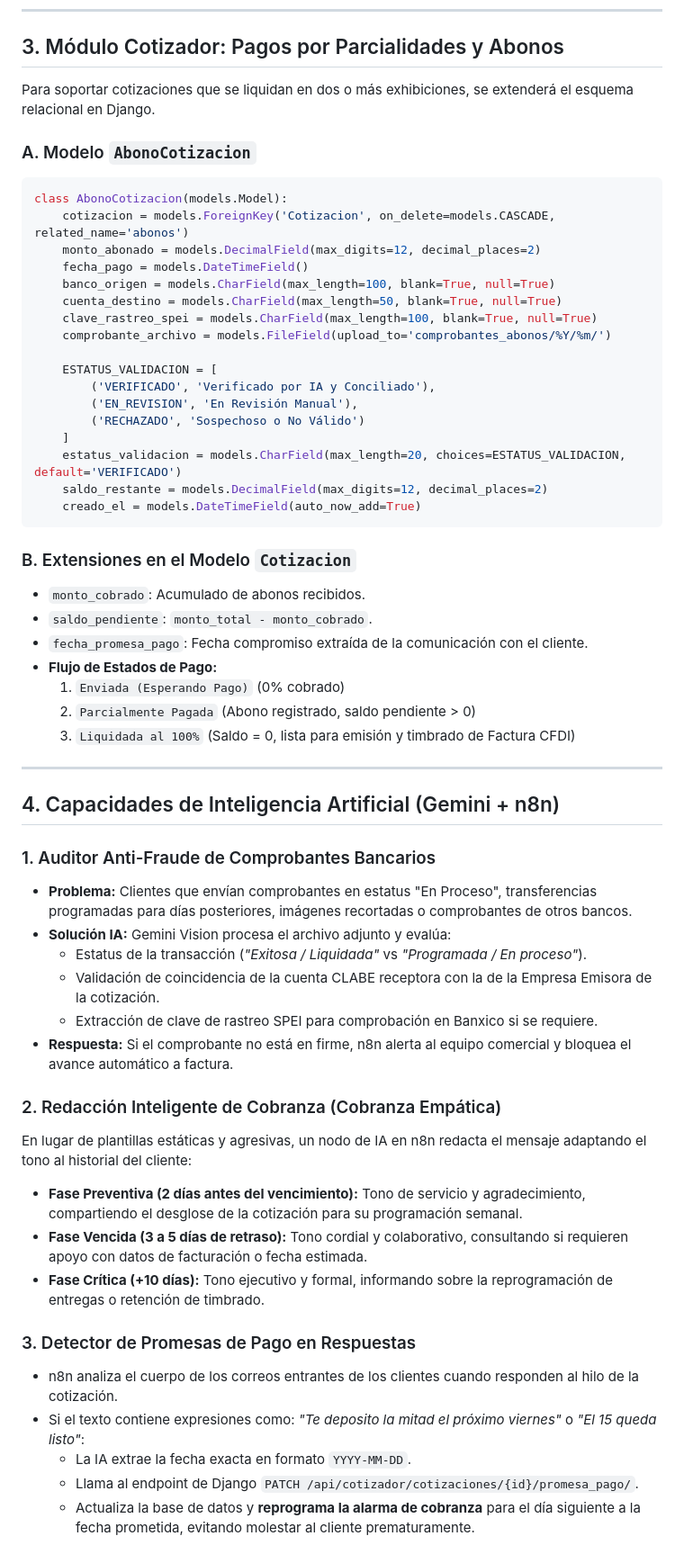
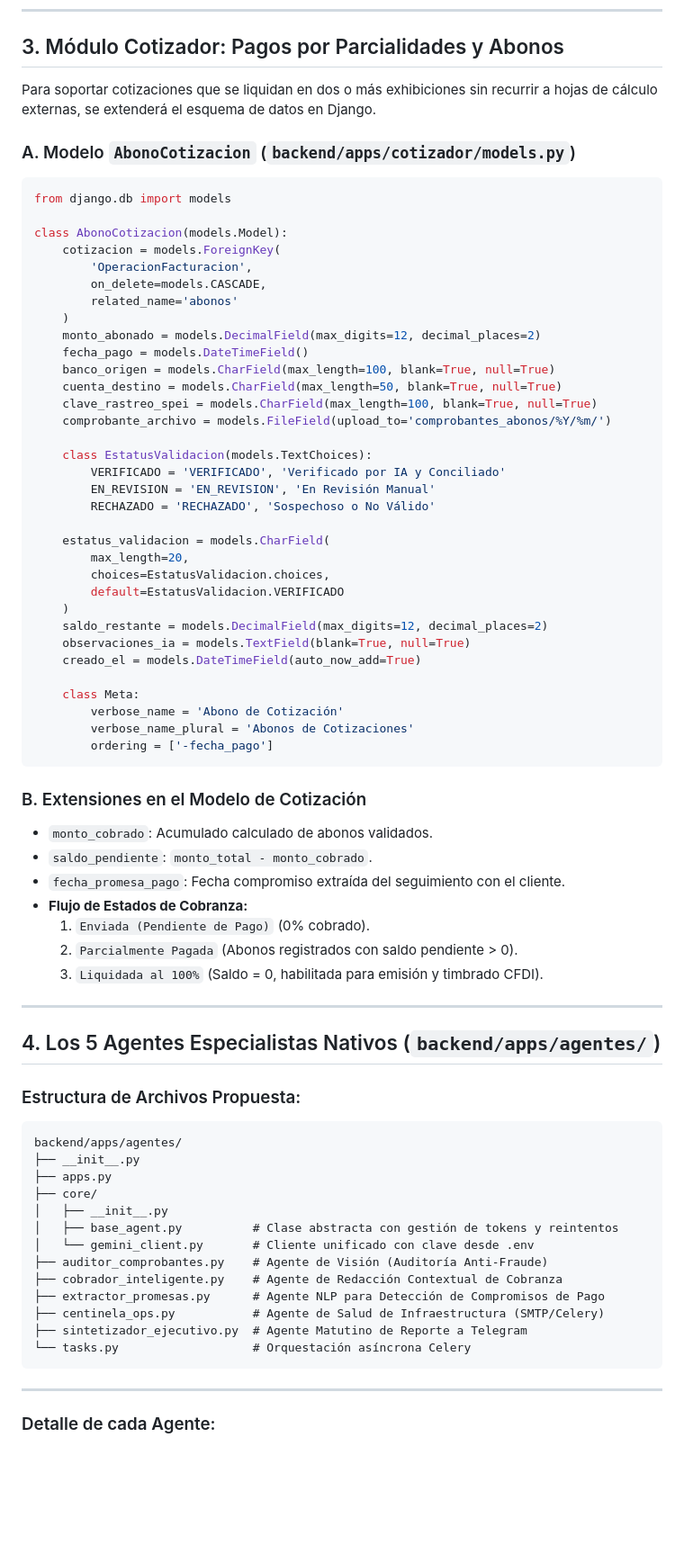
Before and after one commit to AlanContrera/Sistema-Integral-de-Gesti-n, a Markdown page: docs/futuras_implementaciones/2026-09-11_Integracion_n8n_Cobranza_Inteligente_y_CRM_Comercial.md, the part around one of its changes. Shown at 90% size. Drawn GitHub-style; blank space fills up the shorter version.

Commit message:
docs: actualizar propuesta de arquitectura a agentes nativos Django y Celery (sin n8n ni multiagentes)

````diff
--- a/docs/futuras_implementaciones/2026-09-11_Integracion_n8n_Cobranza_Inteligente_y_CRM_Comercial.md
+++ b/docs/futuras_implementaciones/2026-09-11_Integracion_n8n_Cobranza_Inteligente_y_CRM_Comercial.md
@@ -83,12 +83,18 @@ graph TD
 
 ## 3. Módulo Cotizador: Pagos por Parcialidades y Abonos
 
-Para soportar cotizaciones que se liquidan en dos o más exhibiciones, se extenderá el esquema relacional en Django.
+Para soportar cotizaciones que se liquidan en dos o más exhibiciones sin recurrir a hojas de cálculo externas, se extenderá el esquema de datos en Django.
 
-### A. Modelo `AbonoCotizacion`
+### A. Modelo `AbonoCotizacion` (`backend/apps/cotizador/models.py`)
 ```python
+from django.db import models
+
 class AbonoCotizacion(models.Model):
-    cotizacion = models.ForeignKey('Cotizacion', on_delete=models.CASCADE, related_name='abonos')
+    cotizacion = models.ForeignKey(
+        'OperacionFacturacion',
+        on_delete=models.CASCADE,
+        related_name='abonos'
+    )
     monto_abonado = models.DecimalField(max_digits=12, decimal_places=2)
     fecha_pago = models.DateTimeField()
     banco_origen = models.CharField(max_length=100, blank=True, null=True)
@@ -96,47 +102,57 @@ class AbonoCotizacion(models.Model):
     clave_rastreo_spei = models.CharField(max_length=100, blank=True, null=True)
     comprobante_archivo = models.FileField(upload_to='comprobantes_abonos/%Y/%m/')
 
-    ESTATUS_VALIDACION = [
-        ('VERIFICADO', 'Verificado por IA y Conciliado'),
-        ('EN_REVISION', 'En Revisión Manual'),
-        ('RECHAZADO', 'Sospechoso o No Válido')
-    ]
-    estatus_validacion = models.CharField(max_length=20, choices=ESTATUS_VALIDACION, default='VERIFICADO')
+    class EstatusValidacion(models.TextChoices):
+        VERIFICADO = 'VERIFICADO', 'Verificado por IA y Conciliado'
+        EN_REVISION = 'EN_REVISION', 'En Revisión Manual'
+        RECHAZADO = 'RECHAZADO', 'Sospechoso o No Válido'
+
+    estatus_validacion = models.CharField(
+        max_length=20,
+        choices=EstatusValidacion.choices,
+        default=EstatusValidacion.VERIFICADO
+    )
     saldo_restante = models.DecimalField(max_digits=12, decimal_places=2)
+    observaciones_ia = models.TextField(blank=True, null=True)
     creado_el = models.DateTimeField(auto_now_add=True)
+
+    class Meta:
+        verbose_name = 'Abono de Cotización'
+        verbose_name_plural = 'Abonos de Cotizaciones'
+        ordering = ['-fecha_pago']
 ```
 
-### B. Extensiones en el Modelo `Cotizacion`
-* `monto_cobrado`: Acumulado de abonos recibidos.
+### B. Extensiones en el Modelo de Cotización
+* `monto_cobrado`: Acumulado calculado de abonos validados.
 * `saldo_pendiente`: `monto_total - monto_cobrado`.
-* `fecha_promesa_pago`: Fecha compromiso extraída de la comunicación con el cliente.
-* **Flujo de Estados de Pago:**
-  1. `Enviada (Esperando Pago)` (0% cobrado)
-  2. `Parcialmente Pagada` (Abono registrado, saldo pendiente > 0)
-  3. `Liquidada al 100%` (Saldo = 0, lista para emisión y timbrado de Factura CFDI)
+* `fecha_promesa_pago`: Fecha compromiso extraída del seguimiento con el cliente.
+* **Flujo de Estados de Cobranza:**
+  1. `Enviada (Pendiente de Pago)` (0% cobrado).
+  2. `Parcialmente Pagada` (Abonos registrados con saldo pendiente > 0).
+  3. `Liquidada al 100%` (Saldo = 0, habilitada para emisión y timbrado CFDI).
 
 ---
 
-## 4. Capacidades de Inteligencia Artificial (Gemini + n8n)
+## 4. Los 5 Agentes Especialistas Nativos (`backend/apps/agentes/`)
 
-### 1. Auditor Anti-Fraude de Comprobantes Bancarios
-* **Problema:** Clientes que envían comprobantes en estatus "En Proceso", transferencias programadas para días posteriores, imágenes recortadas o comprobantes de otros bancos.
-* **Solución IA:** Gemini Vision procesa el archivo adjunto y evalúa:
-  * Estatus de la transacción (*"Exitosa / Liquidada"* vs *"Programada / En proceso"*).
-  * Validación de coincidencia de la cuenta CLABE receptora con la de la Empresa Emisora de la cotización.
-  * Extracción de clave de rastreo SPEI para comprobación en Banxico si se requiere.
-* **Respuesta:** Si el comprobante no está en firme, n8n alerta al equipo comercial y bloquea el avance automático a factura.
+### Estructura de Archivos Propuesta:
+```
+backend/apps/agentes/
+├── __init__.py
+├── apps.py
+├── core/
+│   ├── __init__.py
+│   ├── base_agent.py          # Clase abstracta con gestión de tokens y reintentos
+│   └── gemini_client.py       # Cliente unificado con clave desde .env
+├── auditor_comprobantes.py    # Agente de Visión (Auditoría Anti-Fraude)
+├── cobrador_inteligente.py    # Agente de Redacción Contextual de Cobranza
+├── extractor_promesas.py      # Agente NLP para Detección de Compromisos de Pago
+├── centinela_ops.py           # Agente de Salud de Infraestructura (SMTP/Celery)
+├── sintetizador_ejecutivo.py  # Agente Matutino de Reporte a Telegram
+└── tasks.py                   # Orquestación asíncrona Celery
+```
 
-### 2. Redacción Inteligente de Cobranza (Cobranza Empática)
-En lugar de plantillas estáticas y agresivas, un nodo de IA en n8n redacta el mensaje adaptando el tono al historial del cliente:
-* **Fase Preventiva (2 días antes del vencimiento):** Tono de servicio y agradecimiento, compartiendo el desglose de la cotización para su programación semanal.
-* **Fase Vencida (3 a 5 días de retraso):** Tono cordial y colaborativo, consultando si requieren apoyo con datos de facturación o fecha estimada.
-* **Fase Crítica (+10 días):** Tono ejecutivo y formal, informando sobre la reprogramación de entregas o retención de timbrado.
+---
 
-### 3. Detector de Promesas de Pago en Respuestas
-* n8n analiza el cuerpo de los correos entrantes de los clientes cuando responden al hilo de la cotización.
-* Si el texto contiene expresiones como: *"Te deposito la mitad el próximo viernes"* o *"El 15 queda listo"*:
-  * La IA extrae la fecha exacta en formato `YYYY-MM-DD`.
-  * Llama al endpoint de Django `PATCH /api/cotizador/cotizaciones/{id}/promesa_pago/`.
-  * Actualiza la base de datos y **reprograma la alarma de cobranza** para el día siguiente a la fecha prometida, evitando molestar al cliente prematuramente.
+### Detalle de cada Agente:
 
````
Also changed, not shown: other parts of docs/futuras_implementaciones/2026-09-11_Integracion_n8n_Cobranza_Inteligente_y_CRM_Comercial.md (+156 -89 lines).
